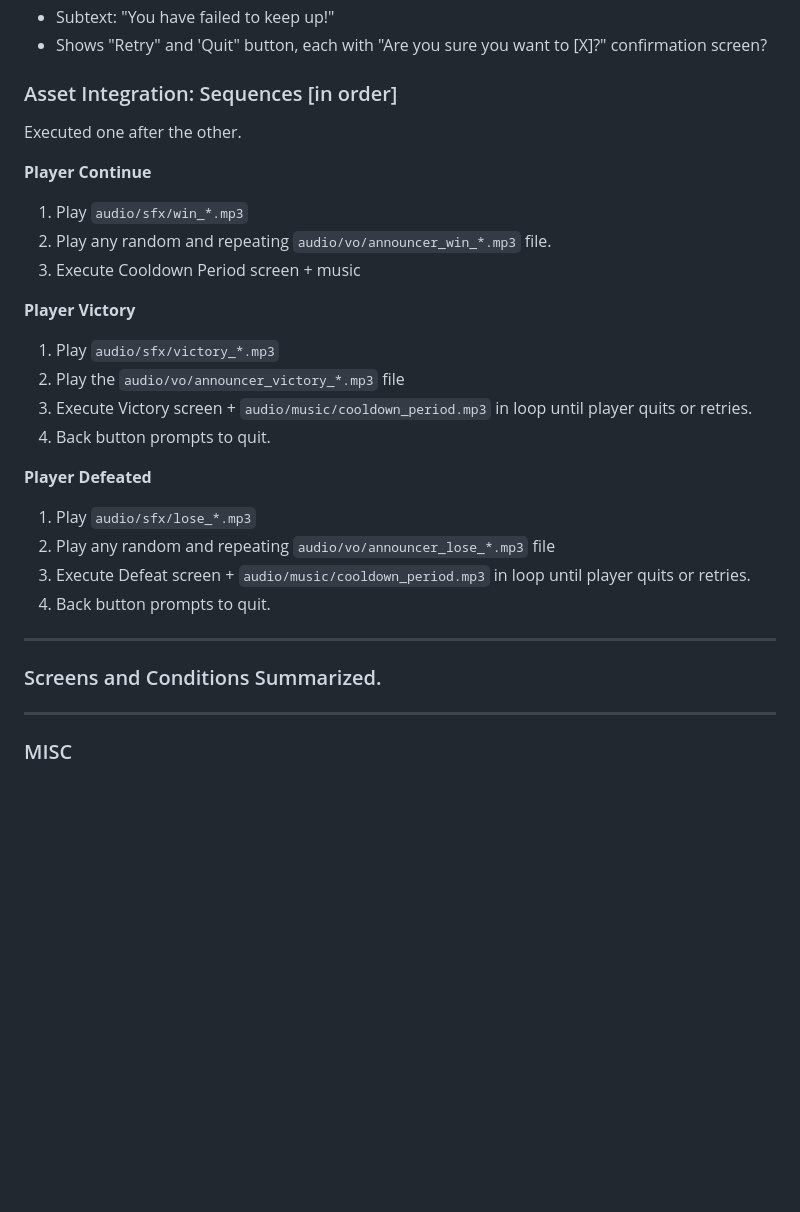
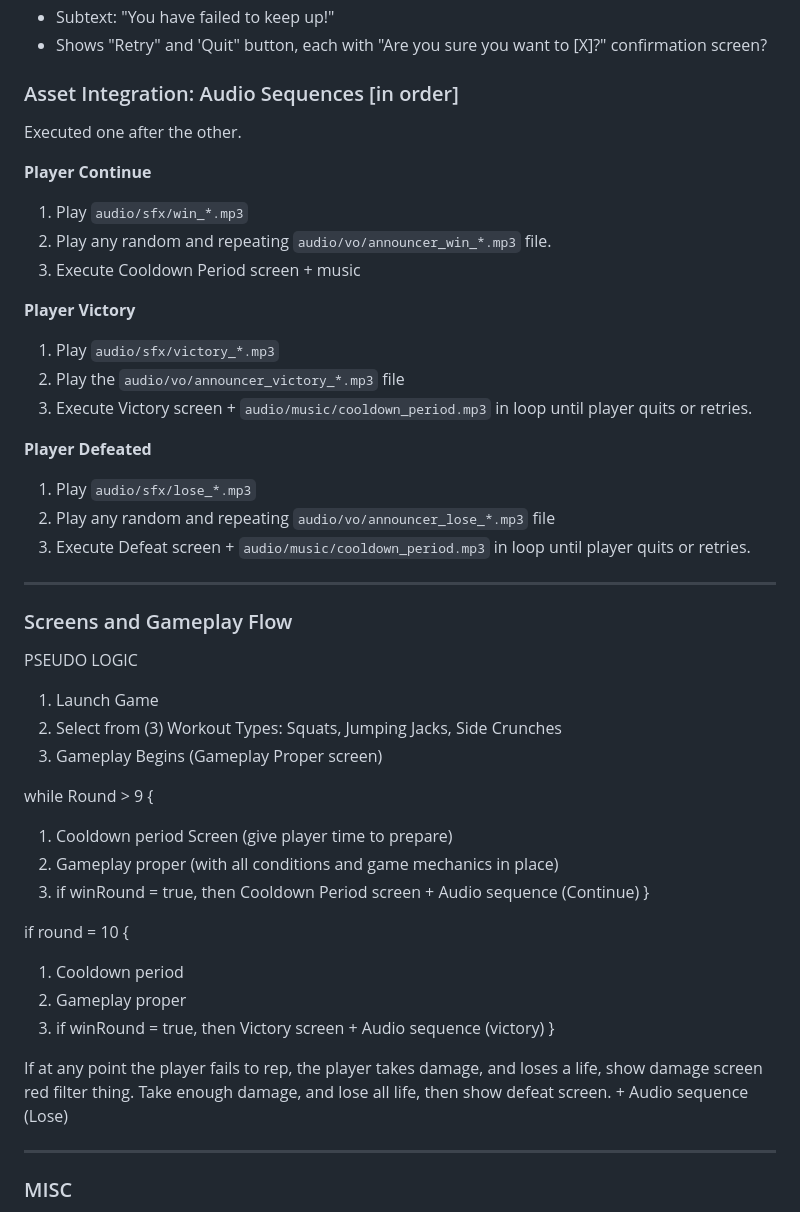
Before and after one commit to wukinnin/fitfusion, a Markdown page: docs/GAMEPLAY.md, the part around the change. GitHub-like rendering; blank space fills up the shorter version.

```diff
--- a/docs/GAMEPLAY.md
+++ b/docs/GAMEPLAY.md
@@ -238,7 +238,7 @@ Neither condition is reversible mid-session.
 - Subtext: "You have failed to keep up!"
 - Shows "Retry" and 'Quit" button, each with "Are you sure you want to [X]?" confirmation screen?
 
-### Asset Integration: Sequences [in order]
+### Asset Integration: Audio Sequences [in order]
 
 Executed one after the other.
 
@@ -251,18 +251,39 @@ Executed one after the other.
 1. Play `audio/sfx/victory_*.mp3`
 2. Play the `audio/vo/announcer_victory_*.mp3` file
 3. Execute Victory screen + `audio/music/cooldown_period.mp3` in loop until player quits or retries.
-4. Back button prompts to quit.
 
 
 **Player Defeated**
 1. Play `audio/sfx/lose_*.mp3`
 2. Play any random and repeating `audio/vo/announcer_lose_*.mp3` file
 3. Execute Defeat screen + `audio/music/cooldown_period.mp3` in loop until player quits or retries.
-4. Back button prompts to quit.
 
 ---
 
-### Screens and Conditions Summarized.
+### Screens and Gameplay Flow
+
+PSEUDO LOGIC
+
+1. Launch Game
+2. Select from (3) Workout Types: Squats, Jumping Jacks, Side Crunches
+3. Gameplay Begins (Gameplay Proper screen)
+
+while Round > 9
+{
+1. Cooldown period Screen (give player time to prepare)
+2. Gameplay proper (with all conditions and game mechanics in place)
+3. if winRound = true, then Cooldown Period screen +  Audio sequence (Continue)
+}
+
+if round = 10
+{
+1. Cooldown period
+2. Gameplay proper
+3. if winRound = true, then Victory screen +  Audio sequence (victory)
+}
+
+If at any point the player fails to rep, the player takes damage, and loses a life, show damage screen red filter thing.
+Take enough damage, and lose all life, then show defeat screen. +  Audio sequence (Lose)
 
 ---
 
```
